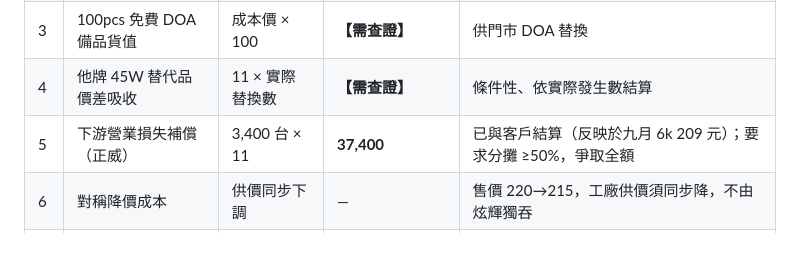
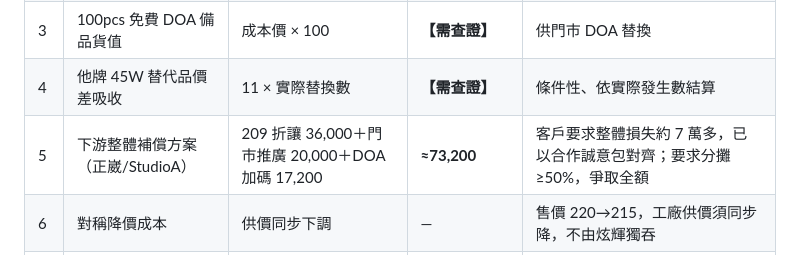
Before and after one commit to Lycander168/FrankAie-hub, a Markdown page: deliverables/2026-07-14-工廠求償信-定稿.md, the part around the change. Drawn GitHub-style.

```diff
--- a/deliverables/2026-07-14-工廠求償信-定稿.md
+++ b/deliverables/2026-07-14-工廠求償信-定稿.md
@@ -18,7 +18,7 @@
 | 2 | 全檢／逆物流／重工費用 | 實列 | **【需查證】** | 全檢近完成、80 顆不良 |
 | 3 | 100pcs 免費 DOA 備品貨值 | 成本價 × 100 | **【需查證】** | 供門市 DOA 替換 |
 | 4 | 他牌 45W 替代品價差吸收 | 11 × 實際替換數 | **【需查證】** | 條件性、依實際發生數結算 |
-| 5 | 下游營業損失補償（正威） | 3,400 台 × 11 | **37,400** | 已與客戶結算（反映於九月 6k 209 元）；要求分攤 ≥50%，爭取全額 |
+| 5 | 下游整體補償方案（正崴/StudioA） | 209 折讓 36,000＋門市推廣 20,000＋DOA 加碼 17,200 | **≈73,200** | 客戶要求整體損失約 7 萬多，已以合作誠意包對齊；要求分攤 ≥50%，爭取全額 |
 | 6 | 對稱降價成本 | 供價同步下調 | — | 售價 220→215，工廠供價須同步降，不由炫輝獨吞 |
 | — | **合計** | — | **37,400 ＋【需查證】項** | 成本價確定後補實 |
 
```
Also changed, not shown: deliverables/2026-07-15-回覆Eric-B版定稿-7.2萬整體方案.md (added, +66 -0 lines).
